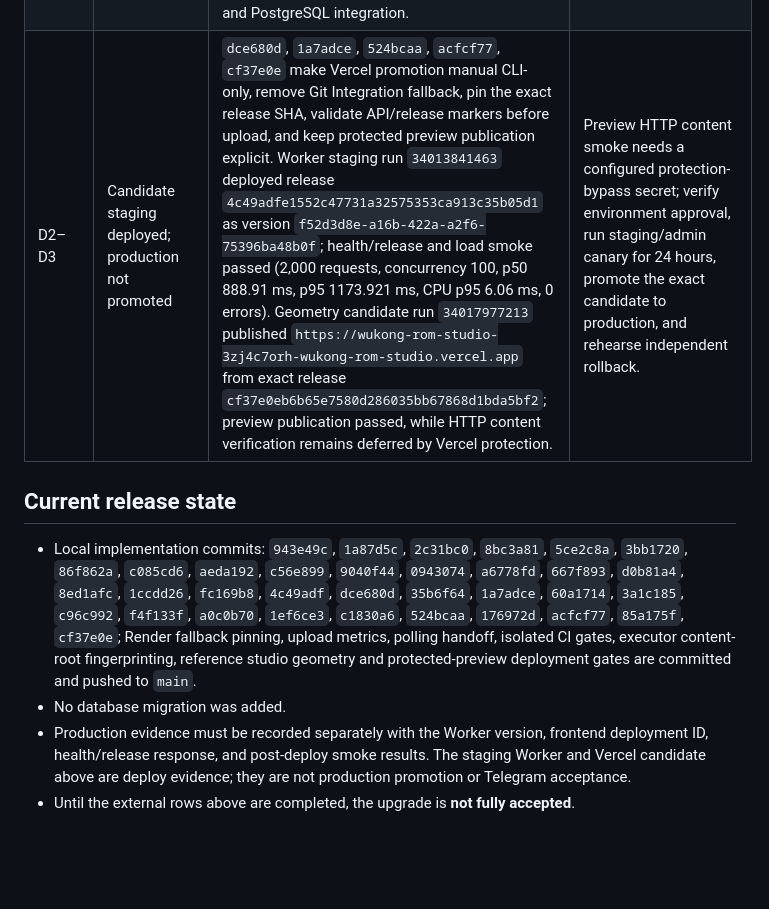
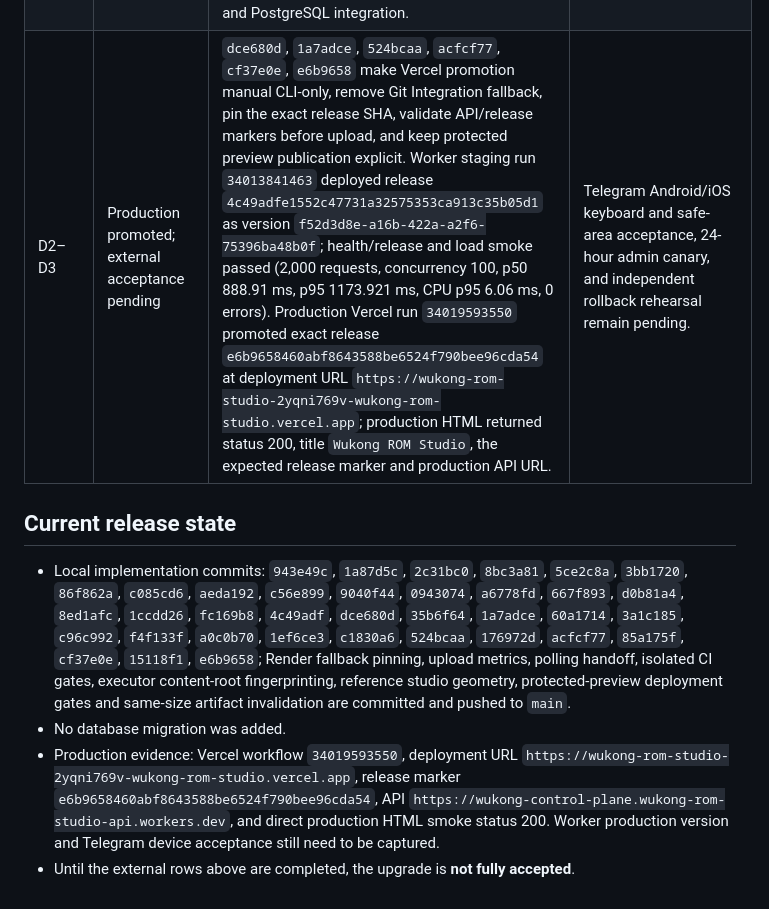
Before and after one commit to luukhanh24/Wukong-ROM-Studio-Hybrid, a Markdown page: docs/wukong-upgrade-progress-2026-09-06.md, the part around the change. GitHub-like rendering; blank space fills up the shorter version.

Commit message:
docs: record production UI promotion

```diff
--- a/docs/wukong-upgrade-progress-2026-09-06.md
+++ b/docs/wukong-upgrade-progress-2026-09-06.md
@@ -14,11 +14,11 @@ This document records implementation evidence for the approved upgrade plan. A g
 | C3 | Implemented and tested | `1a87d5c`, `2c31bc0` plus current executor metrics; terminal steps always emit a metric with explicit `cacheState`, missing duration/bytes stay absent, and materialize/checkpoint/upload/checksum/publish include stage metrics for build, source-mirror and artifact-publish tasks. Artifact checksum fallback remains. | Real runner metrics across cold/warm builds. |
 | C4 | Harness implemented | `tools/build_benchmark.py` records cold/warm runs, stage JSON metrics, medians and assumptions. | One fixed ROM/recipe/runner, three cold and three warm runs plus ZIP/partition/metadata validation. |
 | D1 | Tested locally and in CI | Worker check: 21 files/103 tests plus 8 transport tests; frontend 5 Node tests and build; Mini App 8/8 and relevant Python regression suites pass. Full CI `34016455555` on `acfcf778fdb31061e6190a16767942b115063279` passed Worker, Python (670 tests), workflow-security/actionlint, desktop, Linux ROM smoke and PostgreSQL integration. | None for the automated CI gate; external device and production acceptance remain in D2–D3. |
-| D2–D3 | Candidate staging deployed; production not promoted | `dce680d`, `1a7adce`, `524bcaa`, `acfcf77`, `cf37e0e` make Vercel promotion manual CLI-only, remove Git Integration fallback, pin the exact release SHA, validate API/release markers before upload, and keep protected preview publication explicit. Worker staging run `34013841463` deployed release `4c49adfe1552c47731a32575353ca913c35b05d1` as version `f52d3d8e-a16b-422a-a2f6-75396ba48b0f`; health/release and load smoke passed (2,000 requests, concurrency 100, p50 888.91 ms, p95 1173.921 ms, CPU p95 6.06 ms, 0 errors). Geometry candidate run `34017977213` published `https://wukong-rom-studio-3zj4c7orh-wukong-rom-studio.vercel.app` from exact release `cf37e0eb6b65e7580d286035bb67868d1bda5bf2`; preview publication passed, while HTTP content verification remains deferred by Vercel protection. | Preview HTTP content smoke needs a configured protection-bypass secret; verify environment approval, run staging/admin canary for 24 hours, promote the exact candidate to production, and rehearse independent rollback. |
+| D2–D3 | Production promoted; external acceptance pending | `dce680d`, `1a7adce`, `524bcaa`, `acfcf77`, `cf37e0e`, `e6b9658` make Vercel promotion manual CLI-only, remove Git Integration fallback, pin the exact release SHA, validate API/release markers before upload, and keep protected preview publication explicit. Worker staging run `34013841463` deployed release `4c49adfe1552c47731a32575353ca913c35b05d1` as version `f52d3d8e-a16b-422a-a2f6-75396ba48b0f`; health/release and load smoke passed (2,000 requests, concurrency 100, p50 888.91 ms, p95 1173.921 ms, CPU p95 6.06 ms, 0 errors). Production Vercel run `34019593550` promoted exact release `e6b9658460abf8643588be6524f790bee96cda54` at deployment URL `https://wukong-rom-studio-2yqni769v-wukong-rom-studio.vercel.app`; production HTML returned status 200, title `Wukong ROM Studio`, the expected release marker and production API URL. | Telegram Android/iOS keyboard and safe-area acceptance, 24-hour admin canary, and independent rollback rehearsal remain pending. |
 
 ## Current release state
 
-- Local implementation commits: `943e49c`, `1a87d5c`, `2c31bc0`, `8bc3a81`, `5ce2c8a`, `3bb1720`, `86f862a`, `c085cd6`, `aeda192`, `c56e899`, `9040f44`, `0943074`, `a6778fd`, `667f893`, `d0b81a4`, `8ed1afc`, `1ccdd26`, `fc169b8`, `4c49adf`, `dce680d`, `35b6f64`, `1a7adce`, `60a1714`, `3a1c185`, `c96c992`, `f4f133f`, `a0c0b70`, `1ef6ce3`, `c1830a6`, `524bcaa`, `176972d`, `acfcf77`, `85a175f`, `cf37e0e`; Render fallback pinning, upload metrics, polling handoff, isolated CI gates, executor content-root fingerprinting, reference studio geometry and protected-preview deployment gates are committed and pushed to `main`.
+- Local implementation commits: `943e49c`, `1a87d5c`, `2c31bc0`, `8bc3a81`, `5ce2c8a`, `3bb1720`, `86f862a`, `c085cd6`, `aeda192`, `c56e899`, `9040f44`, `0943074`, `a6778fd`, `667f893`, `d0b81a4`, `8ed1afc`, `1ccdd26`, `fc169b8`, `4c49adf`, `dce680d`, `35b6f64`, `1a7adce`, `60a1714`, `3a1c185`, `c96c992`, `f4f133f`, `a0c0b70`, `1ef6ce3`, `c1830a6`, `524bcaa`, `176972d`, `acfcf77`, `85a175f`, `cf37e0e`, `15118f1`, `e6b9658`; Render fallback pinning, upload metrics, polling handoff, isolated CI gates, executor content-root fingerprinting, reference studio geometry, protected-preview deployment gates and same-size artifact invalidation are committed and pushed to `main`.
 - No database migration was added.
-- Production evidence must be recorded separately with the Worker version, frontend deployment ID, health/release response, and post-deploy smoke results. The staging Worker and Vercel candidate above are deploy evidence; they are not production promotion or Telegram acceptance.
+- Production evidence: Vercel workflow `34019593550`, deployment URL `https://wukong-rom-studio-2yqni769v-wukong-rom-studio.vercel.app`, release marker `e6b9658460abf8643588be6524f790bee96cda54`, API `https://wukong-control-plane.wukong-rom-studio-api.workers.dev`, and direct production HTML smoke status 200. Worker production version and Telegram device acceptance still need to be captured.
 - Until the external rows above are completed, the upgrade is **not fully accepted**.
```
